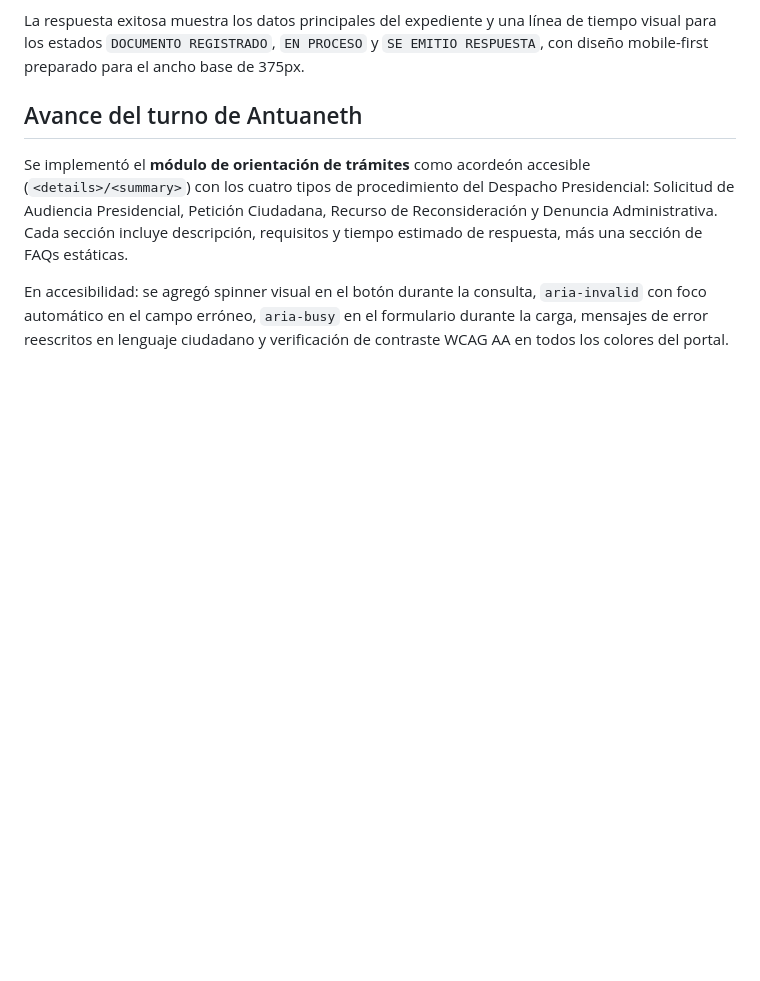
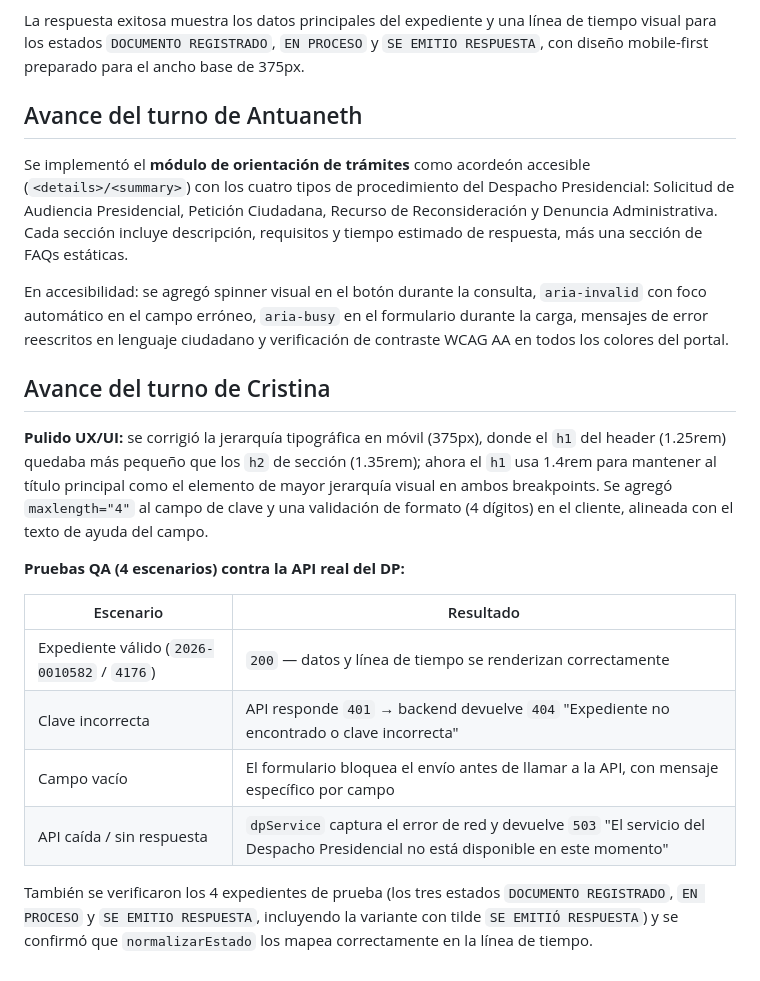
Before and after one commit to biney-debug/despacho-expedientes, a Markdown page: docs/README.md, the part around the change. GitHub-like rendering; blank space fills up the shorter version.

Commit message:
docs(readme): documentar pruebas QA de los 4 escenarios y avance del turno de Cristina
Verificados contra la API real del DP: expediente valido, clave incorrecta, campo vacio y manejo de API caida. Confirmado el mapeo de los 3 estados de tramite, incluida la variante con tilde SE EMITIO RESPUESTA.

```diff
--- a/docs/README.md
+++ b/docs/README.md
@@ -109,3 +109,18 @@ La respuesta exitosa muestra los datos principales del expediente y una línea d
 Se implementó el **módulo de orientación de trámites** como acordeón accesible (`<details>/<summary>`) con los cuatro tipos de procedimiento del Despacho Presidencial: Solicitud de Audiencia Presidencial, Petición Ciudadana, Recurso de Reconsideración y Denuncia Administrativa. Cada sección incluye descripción, requisitos y tiempo estimado de respuesta, más una sección de FAQs estáticas.
 
 En accesibilidad: se agregó spinner visual en el botón durante la consulta, `aria-invalid` con foco automático en el campo erróneo, `aria-busy` en el formulario durante la carga, mensajes de error reescritos en lenguaje ciudadano y verificación de contraste WCAG AA en todos los colores del portal.
+
+## Avance del turno de Cristina
+
+**Pulido UX/UI:** se corrigió la jerarquía tipográfica en móvil (375px), donde el `h1` del header (1.25rem) quedaba más pequeño que los `h2` de sección (1.35rem); ahora el `h1` usa 1.4rem para mantener al título principal como el elemento de mayor jerarquía visual en ambos breakpoints. Se agregó `maxlength="4"` al campo de clave y una validación de formato (4 dígitos) en el cliente, alineada con el texto de ayuda del campo.
+
+**Pruebas QA (4 escenarios) contra la API real del DP:**
+
+| Escenario | Resultado |
+|---|---|
+| Expediente válido (`2026-0010582` / `4176`) | `200` — datos y línea de tiempo se renderizan correctamente |
+| Clave incorrecta | API responde `401` → backend devuelve `404` "Expediente no encontrado o clave incorrecta" |
+| Campo vacío | El formulario bloquea el envío antes de llamar a la API, con mensaje específico por campo |
+| API caída / sin respuesta | `dpService` captura el error de red y devuelve `503` "El servicio del Despacho Presidencial no está disponible en este momento" |
+
+También se verificaron los 4 expedientes de prueba (los tres estados `DOCUMENTO REGISTRADO`, `EN PROCESO` y `SE EMITIO RESPUESTA`, incluyendo la variante con tilde `SE EMITIÓ RESPUESTA`) y se confirmó que `normalizarEstado` los mapea correctamente en la línea de tiempo.
```
